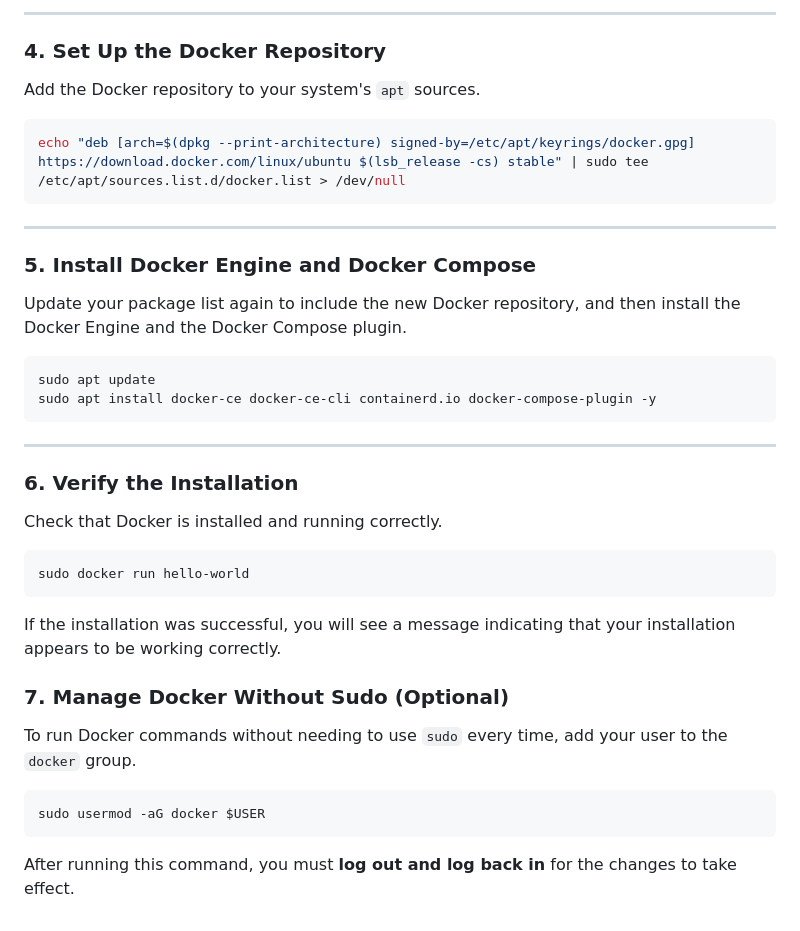
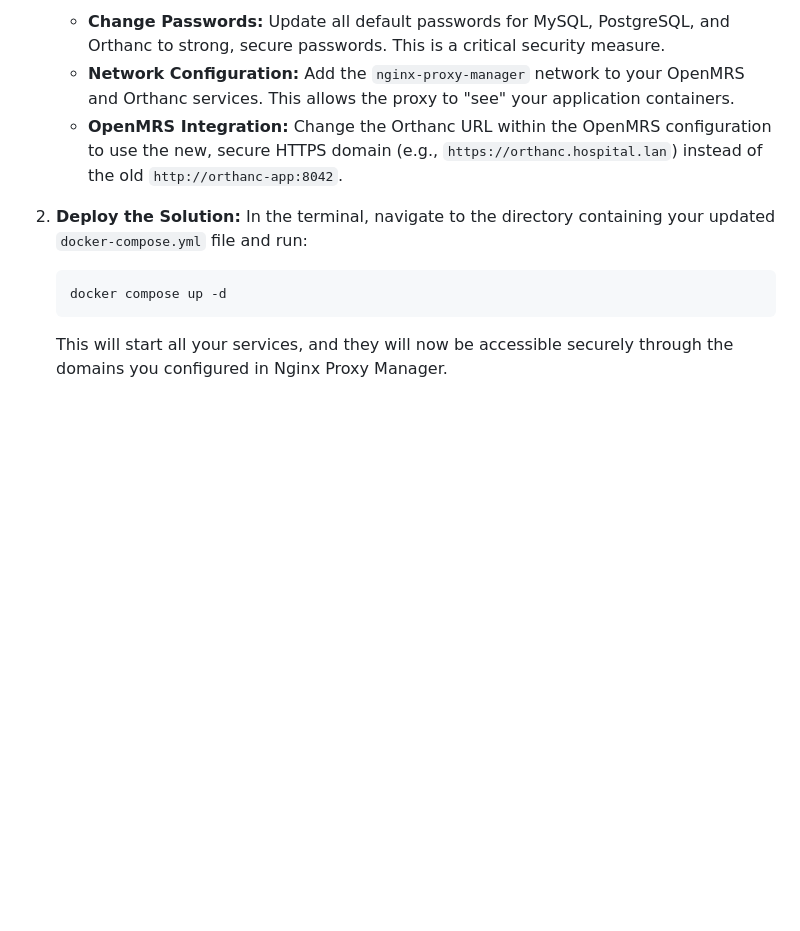
Before and after one commit to bouzenaali/openmrs-orthanc-integration, a Markdown page: README.md, the part around one of its changes. Drawn GitHub-style; blank space fills up the shorter version.

````diff
--- a/README.md
+++ b/README.md
@@ -170,43 +202,12 @@ curl -fsSL https://download.docker.com/linux/ubuntu/gpg | sudo gpg --dearmor -o
 
------
+      * **Change Passwords:** Update all default passwords for MySQL, PostgreSQL, and Orthanc to strong, secure passwords. This is a critical security measure.
+      * **Network Configuration:** Add the `nginx-proxy-manager` network to your OpenMRS and Orthanc services. This allows the proxy to "see" your application containers.
+      * **OpenMRS Integration:** Change the Orthanc URL within the OpenMRS configuration to use the new, secure HTTPS domain (e.g., `https://orthanc.hospital.lan`) instead of the old `http://orthanc-app:8042`.
 
-### 4\. Set Up the Docker Repository
+2.  **Deploy the Solution:** In the terminal, navigate to the directory containing your updated `docker-compose.yml` file and run:
 
-Add the Docker repository to your system's `apt` sources.
+    ```bash
+    docker compose up -d
+    ```
 
-```bash
-echo "deb [arch=$(dpkg --print-architecture) signed-by=/etc/apt/keyrings/docker.gpg] https://download.docker.com/linux/ubuntu $(lsb_release -cs) stable" | sudo tee /etc/apt/sources.list.d/docker.list > /dev/null
-```
-
------
-
-### 5\. Install Docker Engine and Docker Compose
-
-Update your package list again to include the new Docker repository, and then install the Docker Engine and the Docker Compose plugin.
-
-```bash
-sudo apt update
-sudo apt install docker-ce docker-ce-cli containerd.io docker-compose-plugin -y
-```
-
------
-
-### 6\. Verify the Installation
-
-Check that Docker is installed and running correctly.
-
-```bash
-sudo docker run hello-world
-```
-
-If the installation was successful, you will see a message indicating that your installation appears to be working correctly.
-
-### 7\. Manage Docker Without Sudo (Optional)
-
-To run Docker commands without needing to use `sudo` every time, add your user to the `docker` group.
-
-```bash
-sudo usermod -aG docker $USER
-```
-
-After running this command, you must **log out and log back in** for the changes to take effect.
+    This will start all your services, and they will now be accessible securely through the domains you configured in Nginx Proxy Manager.
````
Also changed, not shown: other parts of README.md (+52 -20 lines).
